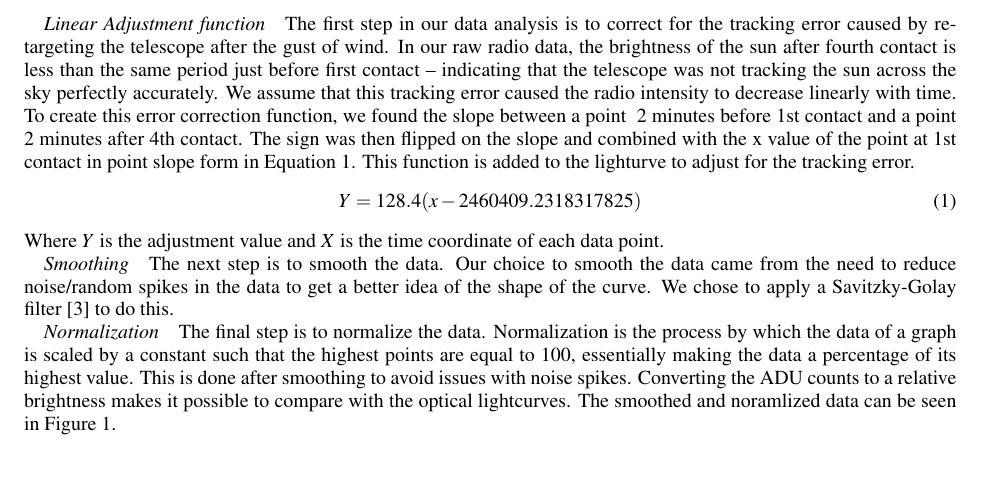
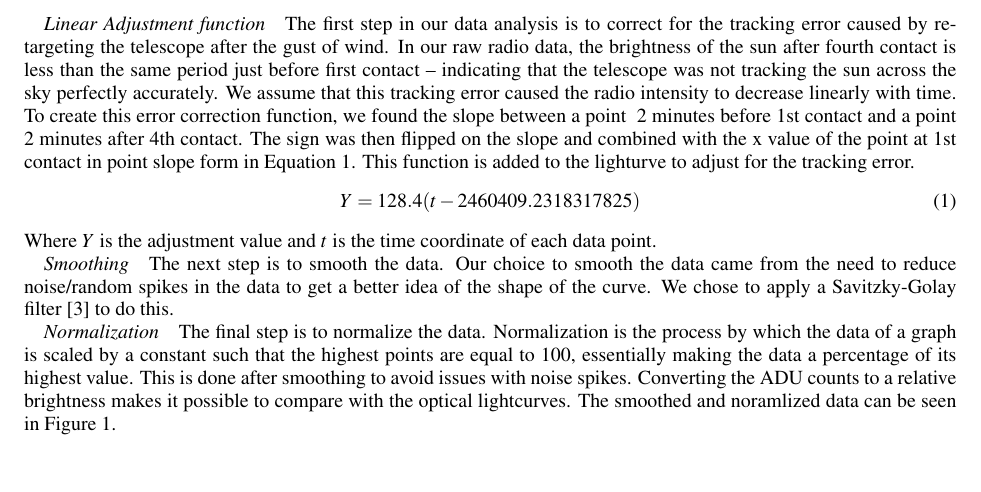
Before and after one commit to UCA-Open-Astronomy-Lab/jurpa_eclipse_paper, a LaTeX paper (uca_radio_eclipse_jurpa.tex, which reads sections/observations.tex): part of page 2 of 5, cut so that both start at the same text. Compiled offline with pdfLaTeX.

Commit message:
Changing x to t in the linear adjustment function

```diff
--- a/sections/observations.tex
+++ b/sections/observations.tex
@@ -14,9 +14,9 @@ To create this error correction function, we found the slope between a point ~2
 The sign was then flipped on the slope and combined with the x value of the point at 1st contact in point slope form in Equation \ref{linear_adjustment_function}.
 This function is added to the lighturve to adjust for the tracking error.
 \begin{equation}\label{linear_adjustment_function}
-Y = 128.4(x-2460409.2318317825)
+Y = 128.4(t-2460409.2318317825)
 \end{equation}
-Where $Y$ is the adjustment value and $X$ is the time coordinate of each data point.
+Where $Y$ is the adjustment value and $t$ is the time coordinate of each data point.
 \paragraph{Smoothing}
 The next step is to smooth the data.
 Our choice to smooth the data came from the need to reduce noise/random spikes in the data to get a better idea of the shape of the curve.
```
